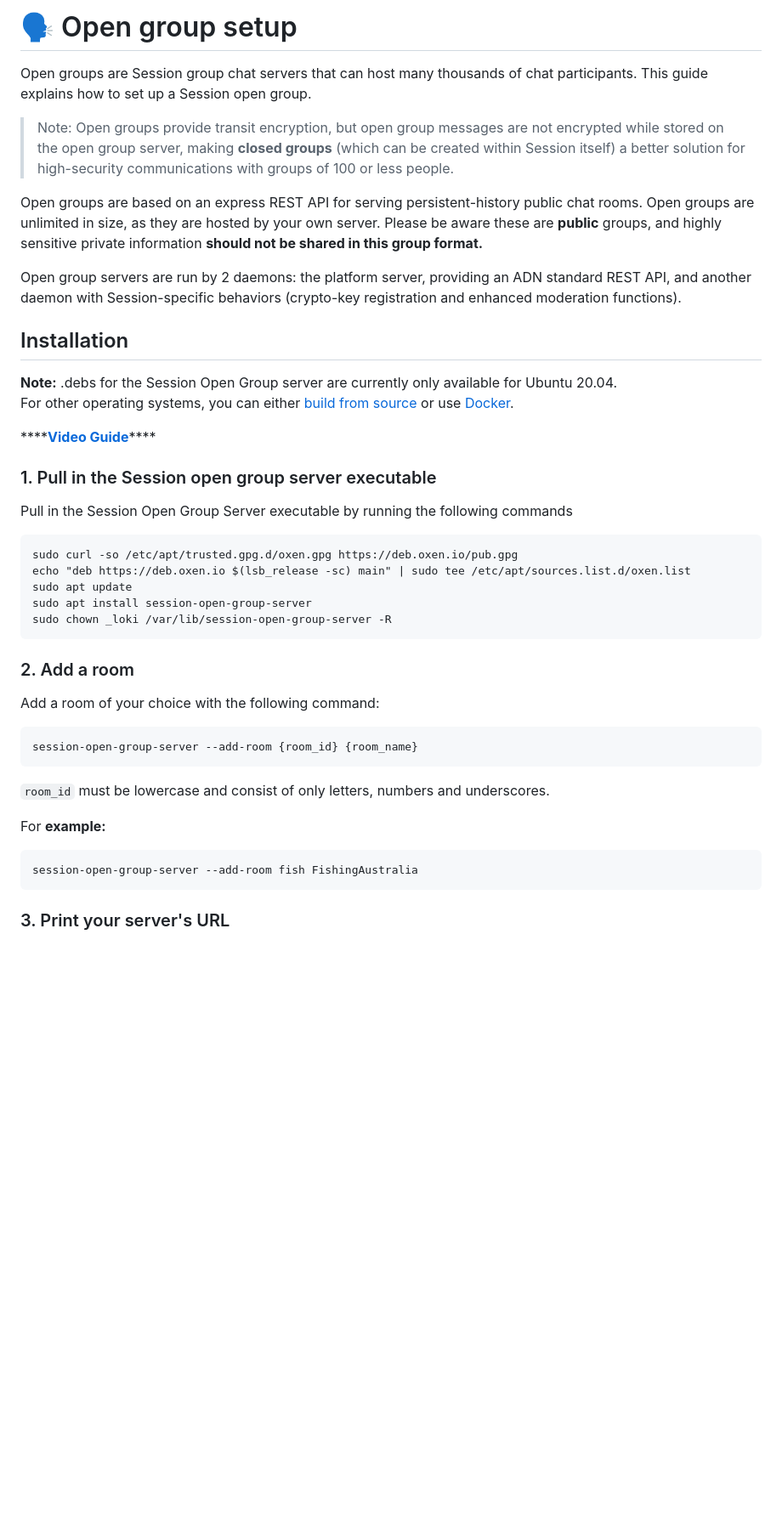
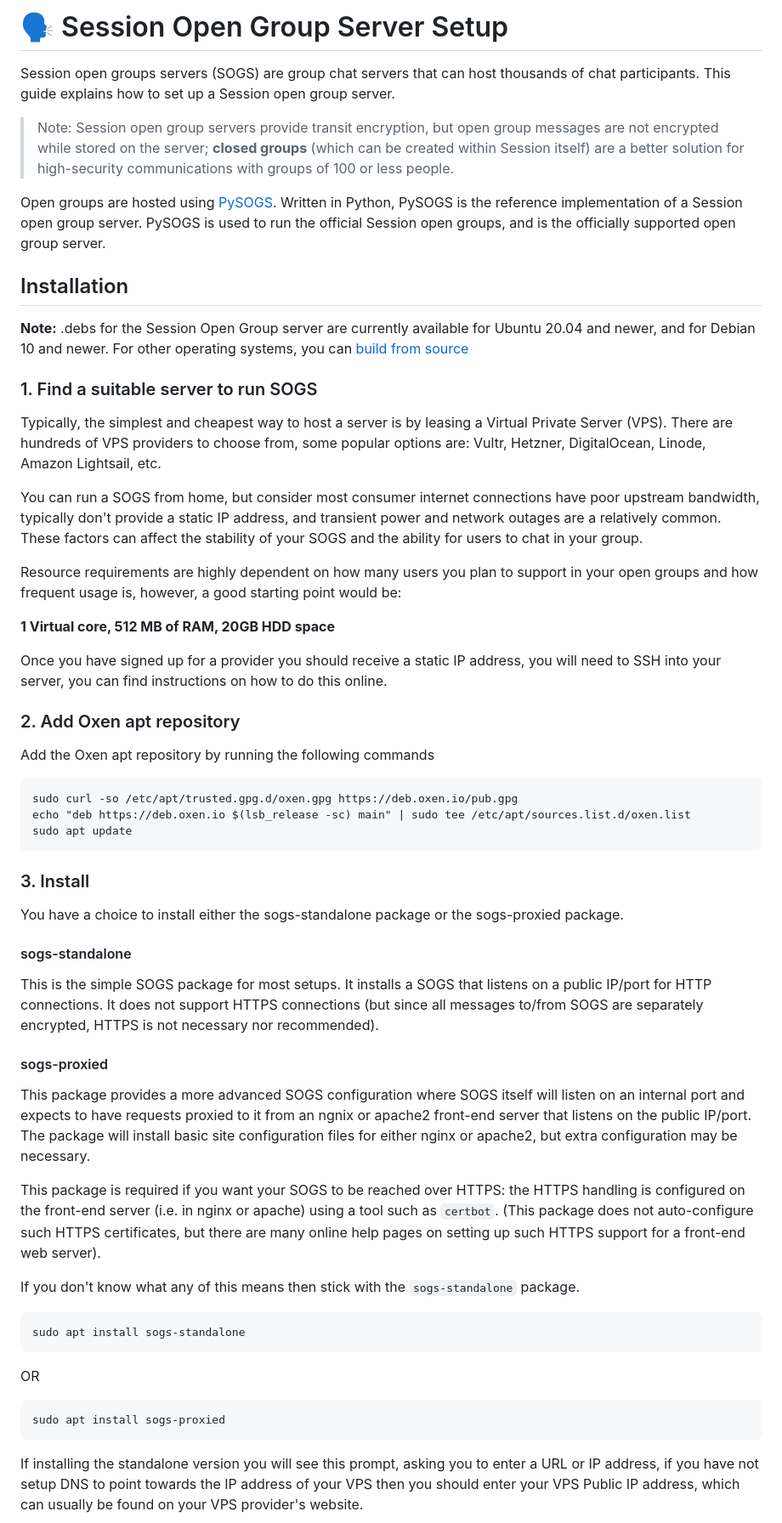
Before and after one commit to oxen-io/oxen-docs-gitbook, a Markdown page: products-built-on-oxen/session/open-group-setup.md, the part around one of its changes. Shown at 85% size. Rendered like a GitHub page; blank space fills up the shorter version.

````diff
--- a/products-built-on-oxen/session/open-group-setup.md
+++ b/products-built-on-oxen/session/open-group-setup.md
@@ -1,47 +1,62 @@
-# 🗣 Open group setup
+# 🗣 Session Open Group Server Setup
 
-Open groups are Session group chat servers that can host many thousands of chat participants. This guide explains how to set up a Session open group.
+Session open groups servers (SOGS) are group chat servers that can host thousands of chat participants. This guide explains how to set up a Session open group server.
 
-> Note: Open groups provide transit encryption, but open group messages are not encrypted while stored on the open group server, making **closed groups** \(which can be created within Session itself\) a better solution for high-security communications with groups of 100 or less people.
+> Note: Session open group servers provide transit encryption, but open group messages are not encrypted while stored on the server; **closed groups** (which can be created within Session itself) are a better solution for high-security communications with groups of 100 or less people.
 
-Open groups are based on an express REST API for serving persistent-history public chat rooms. Open groups are unlimited in size, as they are hosted by your own server. Please be aware these are **public** groups, and highly sensitive private information **should not be shared in this group format.**
-
-Open group servers are run by 2 daemons: the platform server, providing an ADN standard REST API, and another daemon with Session-specific behaviors \(crypto-key registration and enhanced moderation functions\).
+Open groups are hosted using [PySOGS](https://github.com/oxen-io/session-pysogs). Written in Python, PySOGS is the reference implementation of a Session open group server. PySOGS is used to run the official Session open groups, and is the officially supported open group server.&#x20;
 
 ## Installation
 
-**Note:** .debs for the Session Open Group server are currently only available for Ubuntu 20.04.
-For other operating systems, you can either [build from source](https://github.com/nielsandriesse/session-open-group-server/blob/main/BUILDING.md) or use [Docker](https://github.com/nielsandriesse/session-open-group-server/blob/main/DOCKER.md).
+**Note:** .debs for the Session Open Group server are currently available for Ubuntu 20.04 and newer, and for Debian 10 and newer. For other operating systems, you can [build from source](https://github.com/oxen-io/session-pysogs/blob/dev/install-uwsgi.md)&#x20;
 
-\*\*\*\*[**Video Guide**](https://www.youtube.com/watch?v=D83gKXn6iTI)\*\*\*\*
+### 1. Find a suitable server to run SOGS&#x20;
 
-### 1. Pull in the Session open group server executable
+Typically, the simplest and cheapest way to host a server is by leasing a Virtual Private Server (VPS). There are hundreds of VPS providers to choose from, some popular options are: Vultr, Hetzner, DigitalOcean, Linode, Amazon Lightsail, etc.
 
-Pull in the Session Open Group Server executable by running the following commands
+You can run a SOGS from home, but consider most consumer internet connections have poor upstream bandwidth, typically don't provide a static IP address, and transient power and network outages are a relatively common. These factors can affect the stability of your SOGS and the ability for users to chat in your group.
 
-```text
+Resource requirements are highly dependent on how many users you plan to support in your open groups and how frequent usage is, however, a good starting point would be:&#x20;
+
+**1 Virtual core, 512 MB of RAM, 20GB HDD space**
+
+Once you have signed up for a provider you should receive a static IP address, you will need to SSH into your server, you can find instructions on how to do this online.&#x20;
+
+### 2. Add Oxen apt repository&#x20;
+
+Add the Oxen apt repository by running the following commands
+
+```
 sudo curl -so /etc/apt/trusted.gpg.d/oxen.gpg https://deb.oxen.io/pub.gpg
 echo "deb https://deb.oxen.io $(lsb_release -sc) main" | sudo tee /etc/apt/sources.list.d/oxen.list
 sudo apt update
-sudo apt install session-open-group-server
-sudo chown _loki /var/lib/session-open-group-server -R
 ```
 
-### 2. Add a room
+### 3. Install &#x20;
 
-Add a room of your choice with the following command:
+You have a choice to install either the sogs-standalone package or the sogs-proxied package.&#x20;
 
-```text
-session-open-group-server --add-room {room_id} {room_name}
+#### sogs-standalone
+
+This is the simple SOGS package for most setups. It installs a SOGS that listens on a public IP/port for HTTP connections. It does not support HTTPS connections (but since all messages to/from SOGS are separately encrypted, HTTPS is not necessary nor recommended).
+
+#### sogs-proxied
+
+This package provides a more advanced SOGS configuration where SOGS itself will listen on an internal port and expects to have requests proxied to it from an ngnix or apache2 front-end server that listens on the public IP/port. The package will install basic site configuration files for either nginx or apache2, but extra configuration may be necessary.
+
+This package is required if you want your SOGS to be reached over HTTPS: the HTTPS handling is configured on the front-end server (i.e. in nginx or apache) using a tool such as `certbot`. (This package does not auto-configure such HTTPS certificates, but there are many online help pages on setting up such HTTPS support for a front-end web server).
+
+If you don't know what any of this means then stick with the `sogs-standalone` package.
+
+```
+sudo apt install sogs-standalone
 ```
 
- `room_id` must be lowercase and consist of only letters, numbers and underscores.
+OR
 
-For **example:**
-
-```text
-session-open-group-server --add-room fish FishingAustralia
+```
+sudo apt install sogs-proxied
 ```
 
-### 3. Print your server's URL
+If installing the standalone version you will see this prompt, asking you to enter a URL or IP address, if you have not setup DNS to point towards the IP address of your VPS then you should enter your VPS Public IP address, which can usually be found on your VPS provider's website. &#x20;
 
````
Also changed, not shown: other parts of products-built-on-oxen/session/open-group-setup.md (+29 -42 lines), .gitbook/assets/image (2).png (added), .gitbook/assets/image (3).png (added), 1 other file.
